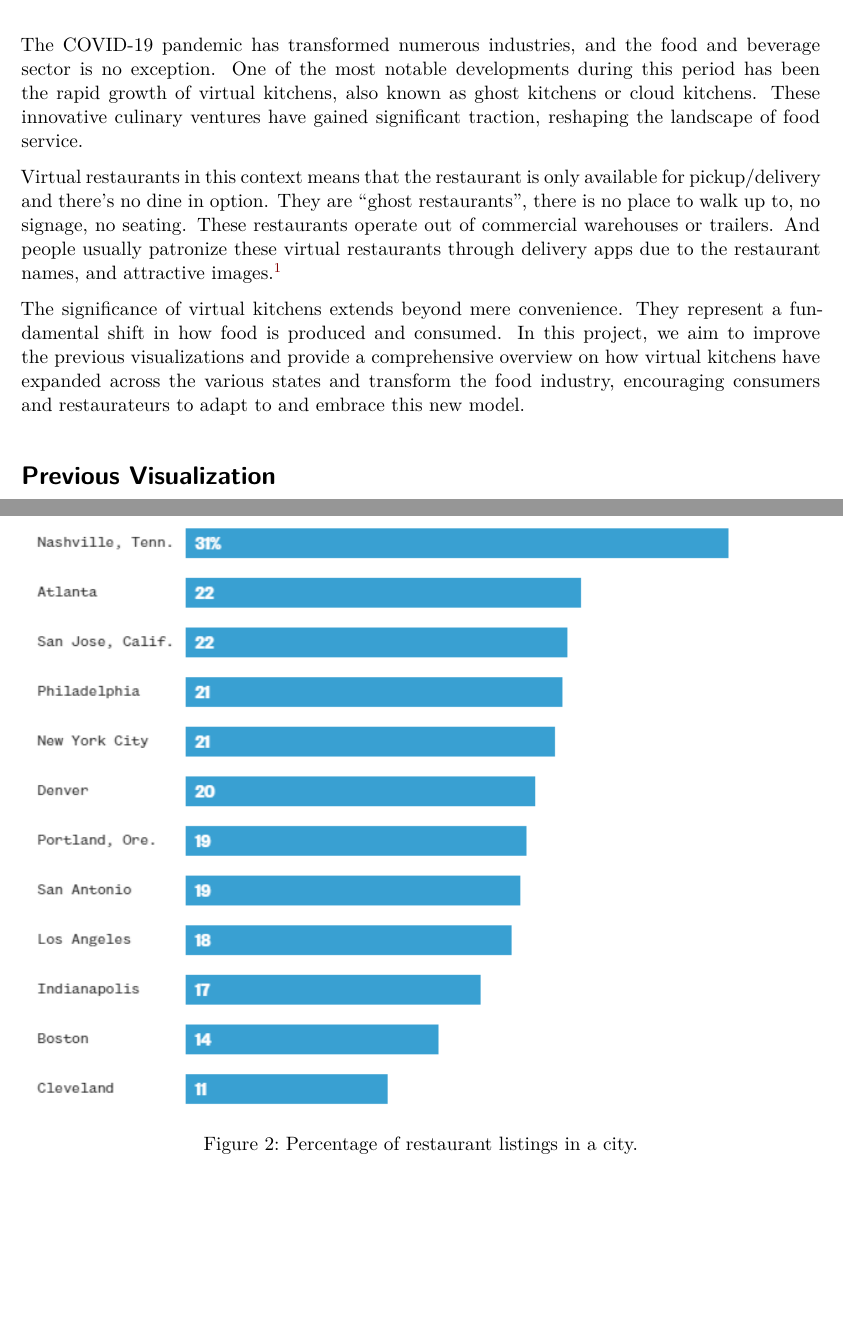
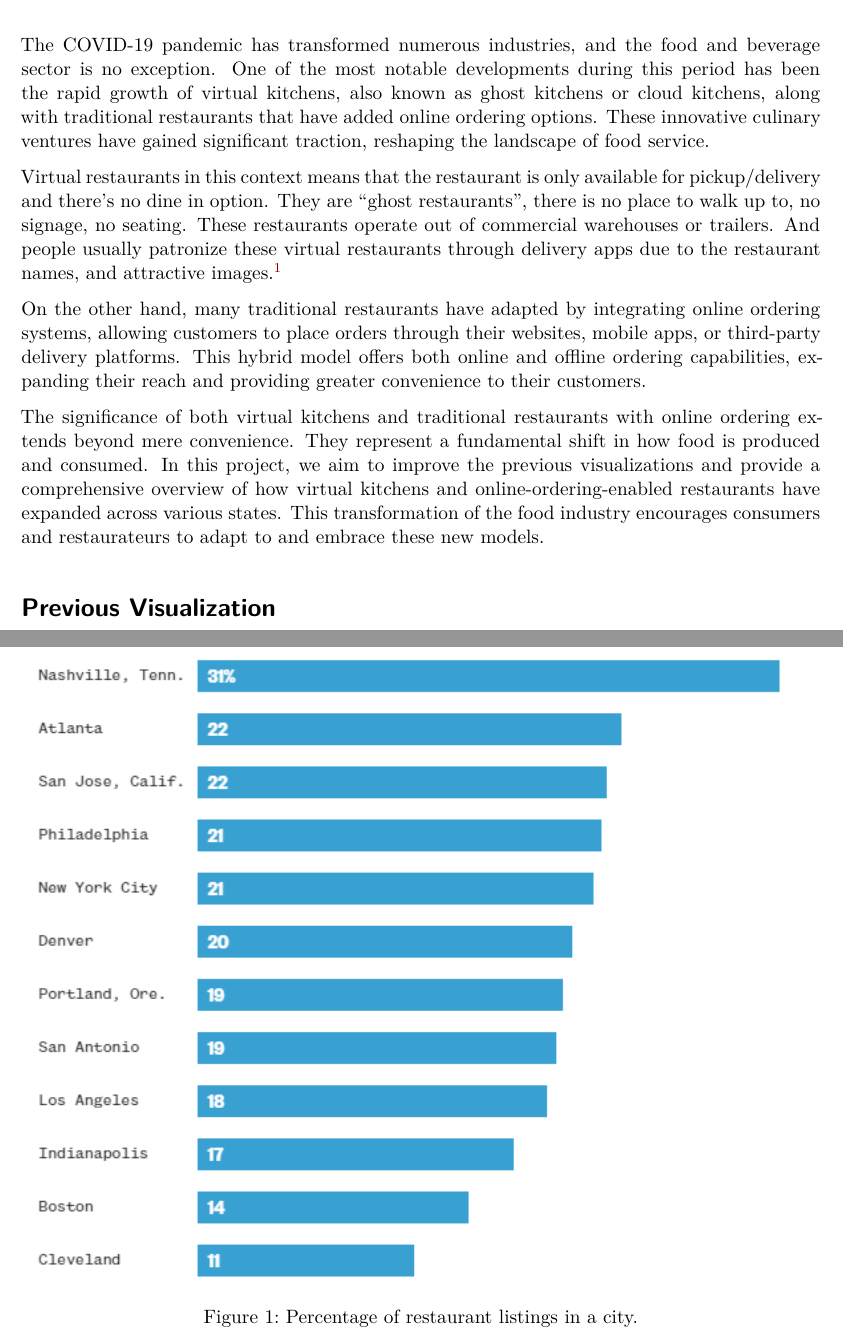
Before and after one commit to XiangHui556/CSC3007_Darkkhaki_Team_Project, a Quarto document (CSC3007_Darkhaki_Team_Project_Poster.qmd): two parts of pages 1 and 2 of 4, joined at a grey line, cut so that both start at the same text, the shorter picture padded with empty space. Rendered offline with R 4.5, knitr and Pandoc in place of Quarto, then LaTeX, with nearby package versions; drawn as R Markdown's standard PDF in place of the format the file asks for.

Commit message:
Edited intro and removed no. of virtual restaurant graphs

```diff
--- a/CSC3007_Darkhaki_Team_Project_Poster.qmd
+++ b/CSC3007_Darkhaki_Team_Project_Poster.qmd
@@ -35,7 +35,8 @@ library(ggplot2)
 The COVID-19 pandemic has transformed numerous industries, and the food
 and beverage sector is no exception. One of the most notable
 developments during this period has been the rapid growth of virtual
-kitchens, also known as ghost kitchens or cloud kitchens. These
+kitchens, also known as ghost kitchens or cloud kitchens, along with
+traditional restaurants that have added online ordering options. These
 innovative culinary ventures have gained significant traction, reshaping
 the landscape of food service.
 
@@ -48,12 +49,21 @@ delivery apps due to the restaurant names, and attractive images.[^1]
 
 [^1]: https://academy.getbackbar.com/understanding-the-concept-of-virtual-restaurants
 
-The significance of virtual kitchens extends beyond mere convenience.
-They represent a fundamental shift in how food is produced and consumed.
-In this project, we aim to improve the previous visualizations and
-provide a comprehensive overview on how virtual kitchens have expanded
-across the various states and transform the food industry, encouraging
-consumers and restaurateurs to adapt to and embrace this new model.
+On the other hand, many traditional restaurants have adapted by
+integrating online ordering systems, allowing customers to place orders
+through their websites, mobile apps, or third-party delivery platforms.
+This hybrid model offers both online and offline ordering capabilities,
+expanding their reach and providing greater convenience to their
+customers.
+
+The significance of both virtual kitchens and traditional restaurants
+with online ordering extends beyond mere convenience. They represent a
+fundamental shift in how food is produced and consumed. In this project,
+we aim to improve the previous visualizations and provide a
+comprehensive overview of how virtual kitchens and
+online-ordering-enabled restaurants have expanded across various states.
+This transformation of the food industry encourages consumers and
+restaurateurs to adapt to and embrace these new models.
 
 # Previous Visualization
 
```
Also changed, not shown: CSC3007_Darkhaki_Team_Project_Poster.qmd (15 more changed lines).
